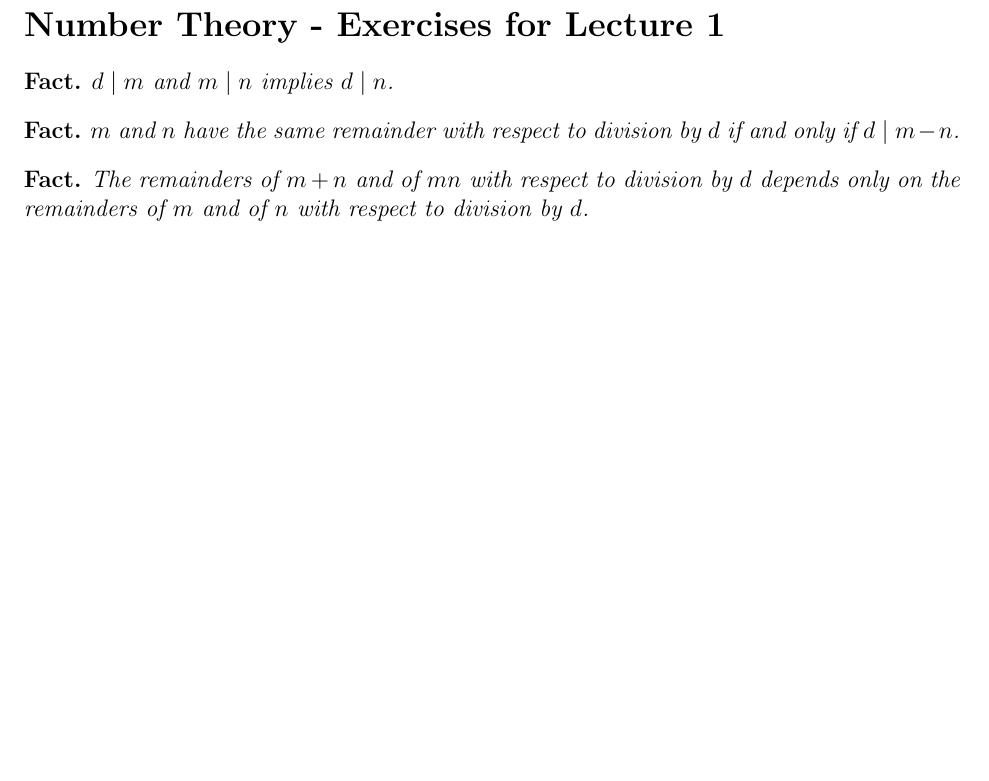
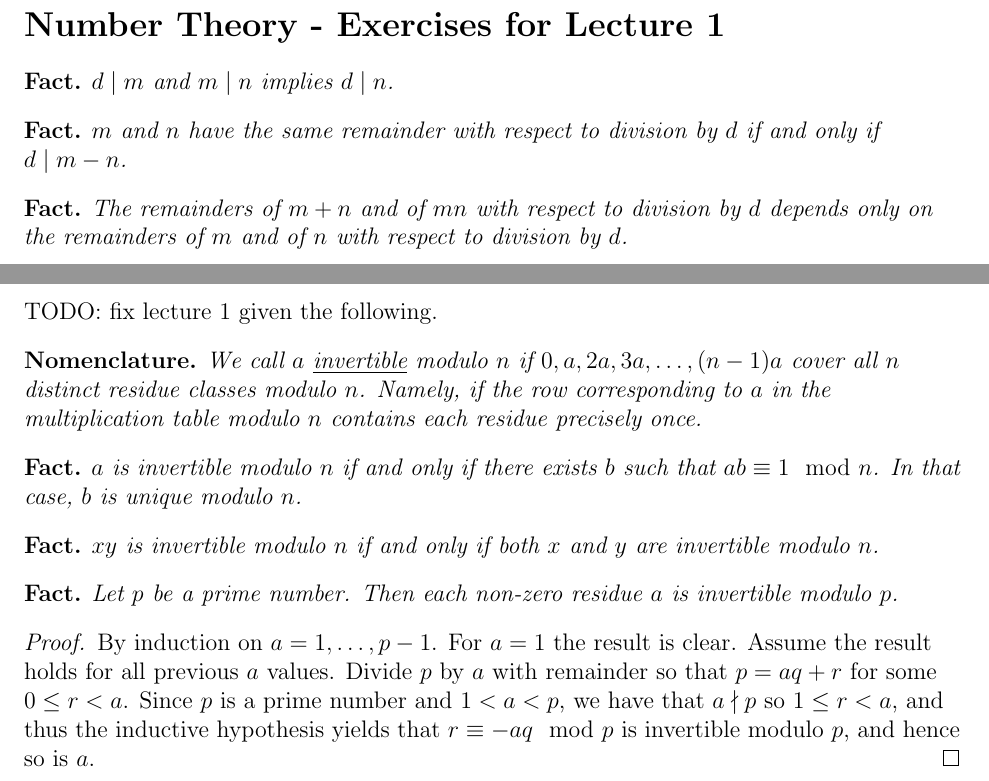
Before and after one commit to utilizzato/public-knowledge, a LaTeX document (main.tex): part of page 3 of 3 before the commit and two parts of pages 3 and 4 of 4 after it, the two joined at a grey line, cut so that both start at the same text, the shorter picture padded with empty space. Compiled offline with pdfLaTeX.

Commit message:
add better proof of primes being atoms

```diff
--- a/main.tex
+++ b/main.tex
@@ -6,7 +6,7 @@
 
 \setlength{\parindent}{0pt}
 \sloppy
-
+\raggedright
 
 \newtheorem*{fact*}{Fact}
 \newtheorem*{nomn*}{Nomenclature}
@@ -124,6 +124,38 @@ The number of divisors of $n$ equals $\prod_p (\nu_p(n) + 1)$. In particular, $n
 Search for Zarmelo's proof of the Fundamental Theorem of Arithmetic, which does not make use of the fact $p\mid mn\implies p\mid m$ or $p \mid n$.
 \end{exer*}
 
+
+\newpage
+
+
+TODO: fix lecture 1 given the following.\\
+
+
+\begin{nomn*}
+We call $a$ \underline{invertible} modulo $n$ if $0,a,2a,3a,\dots,(n-1)a$ cover all $n$ distinct residue classes modulo $n$. Namely, if the row corresponding to $a$ in the multiplication table modulo $n$ contains each residue precisely once.
+\end{nomn*}
+
+
+\begin{fact*}
+$a$ is invertible modulo $n$ if and only if there exists $b$ such that $ab\equiv 1\mod n$. In that case, $b$ is unique modulo $n$.
+\end{fact*}
+
+
+\begin{fact*}
+$xy$ is invertible modulo $n$ if and only if both $x$ and $y$ are invertible modulo $n$.
+\end{fact*}
+
+
+\begin{fact*}
+Let $p$ be a prime number. Then each non-zero residue $a$ is invertible modulo $p$.
+\end{fact*}
+
+
+\begin{proof}
+By induction on $a=1,\dots,p-1$. For $a=1$ the result is clear. Assume the result holds for all previous $a$ values. Divide $p$ by $a$ with remainder so that $p=aq+r$ for some $0\le r < a$. Since $p$ is a prime number and $1 < a < p$, we have that $a\nmid p$ so $1\le r < a$, and thus the inductive hypothesis yields that $r\equiv -aq \mod p$ is invertible modulo $p$, and hence so is $a$.
+\end{proof}
+
+
 %\newpage
 % Next lectures -
 %               - Euclidean Algorithm, gcd, lcm, continued fractions
```
Also changed, not shown: main.pdf.
